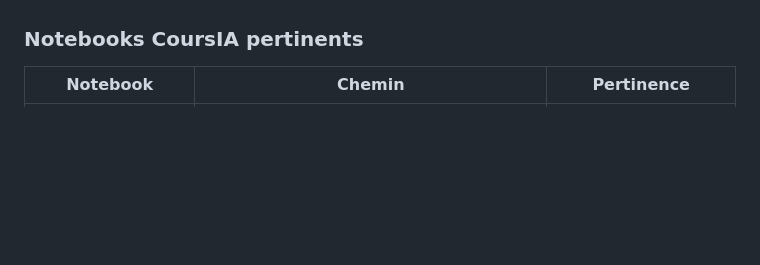
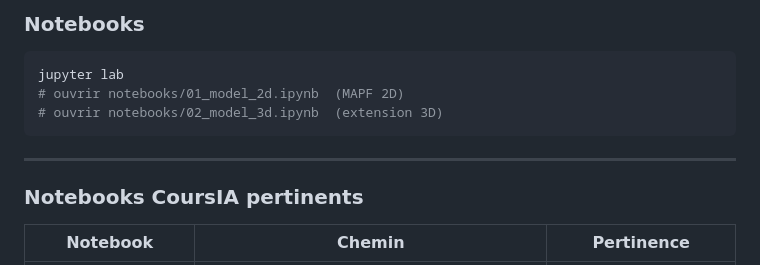
Before and after one commit to Pauwit/mapf-drone-coordination, a Markdown page: README.md, the part around one of its changes. Drawn GitHub-style; blank space fills up the shorter version.

````diff
--- a/README.md
+++ b/README.md
@@ -14,3 +97,12 @@ Le Multi-Agent Path Finding (MAPF) consiste a calculer les trajectoires optimale
+### Notebooks
+
+```bash
+jupyter lab
+# ouvrir notebooks/01_model_2d.ipynb  (MAPF 2D)
+# ouvrir notebooks/02_model_3d.ipynb  (extension 3D)
+```
+
+---
 
 ### Notebooks CoursIA pertinents
 
````
Also changed, not shown: other parts of README.md (+83 -0 lines).
